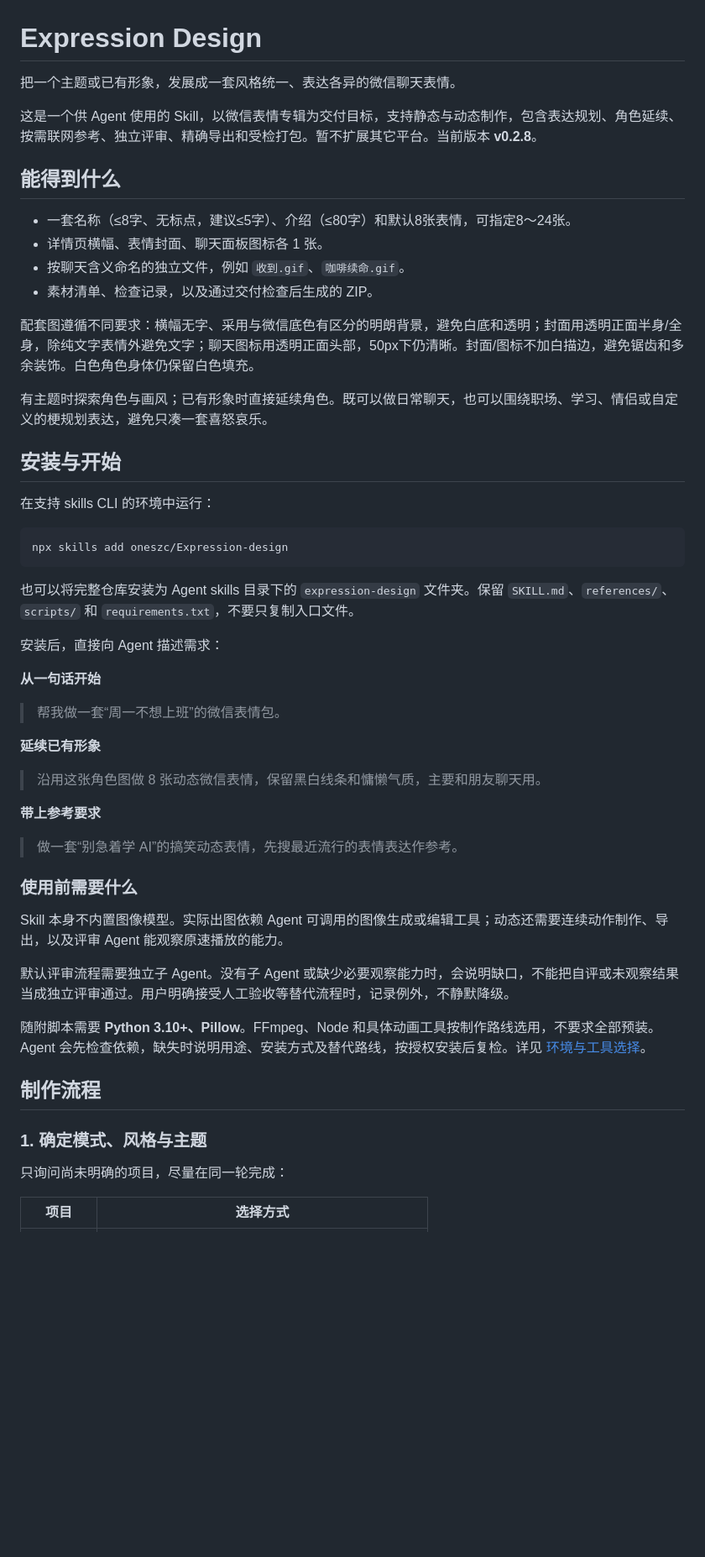
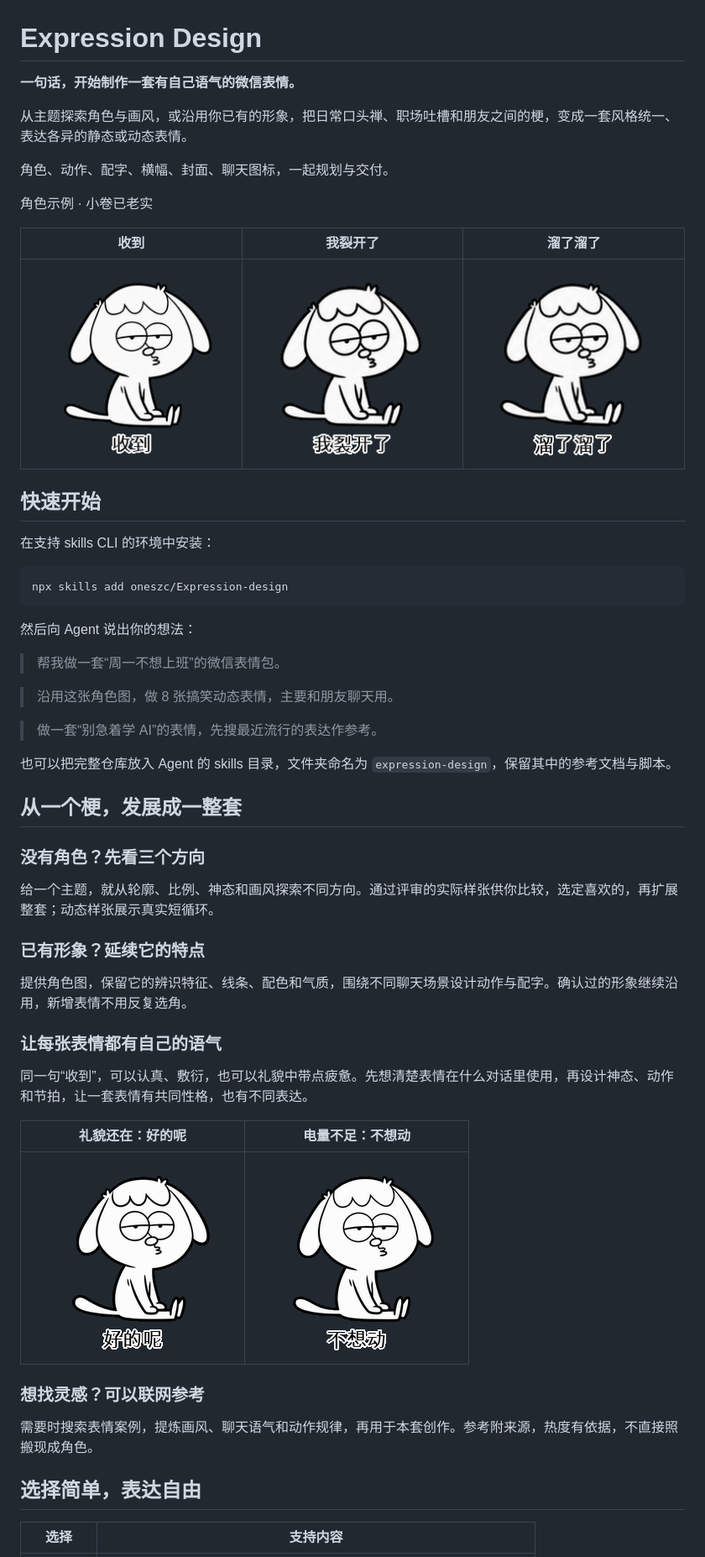
Before and after one commit to oneszc/Expression-design, a Markdown page: README.md, the part around one of its changes. Shown at 84% size. GitHub-like rendering; pictures changed too: assets/showcase/不想动.gif (added), assets/showcase/好的呢.gif (added), assets/showcase/我裂开了.gif (added); blank space fills up the shorter version.

Commit message:
Rewrite public README and add selected animated examples

````diff
--- a/README.md
+++ b/README.md
@@ -1,57 +1,58 @@
 # Expression Design
 
-把一个主题或已有形象，发展成一套风格统一、表达各异的微信聊天表情。
+**一句话，开始制作一套有自己语气的微信表情。**
 
-这是一个供 Agent 使用的 Skill，以微信表情专辑为交付目标，支持静态与动态制作，包含表达规划、角色延续、按需联网参考、独立评审、精确导出和受检打包。暂不扩展其它平台。当前版本 **v0.2.8**。
+从主题探索角色与画风，或沿用你已有的形象，把日常口头禅、职场吐槽和朋友之间的梗，变成一套风格统一、表达各异的静态或动态表情。
 
-## 能得到什么
+角色、动作、配字、横幅、封面、聊天图标，一起规划与交付。
 
-- 一套名称（≤8字、无标点，建议≤5字）、介绍（≤80字）和默认8张表情，可指定8～24张。
-- 详情页横幅、表情封面、聊天面板图标各 1 张。
-- 按聊天含义命名的独立文件，例如 `收到.gif`、`咖啡续命.gif`。
-- 素材清单、检查记录，以及通过交付检查后生成的 ZIP。
+角色示例 · 小卷已老实
 
-配套图遵循不同要求：横幅无字、采用与微信底色有区分的明朗背景，避免白底和透明；封面用透明正面半身/全身，除纯文字表情外避免文字；聊天图标用透明正面头部，50px下仍清晰。封面/图标不加白描边，避免锯齿和多余装饰。白色角色身体仍保留白色填充。
+| 收到 | 我裂开了 | 溜了溜了 |
+|:---:|:---:|:---:|
+| ![慵懒地抬爪回应收到](assets/showcase/收到.gif) | ![瞪眼捂脸表达我裂开了](assets/showcase/我裂开了.gif) | ![起身跑两步再坐回的溜了溜了](assets/showcase/溜了溜了.gif) |
 
-有主题时探索角色与画风；已有形象时直接延续角色。既可以做日常聊天，也可以围绕职场、学习、情侣或自定义的梗规划表达，避免只凑一套喜怒哀乐。
+## 快速开始
 
-## 安装与开始
-
-在支持 skills CLI 的环境中运行：
+在支持 skills CLI 的环境中安装：
 
 ```bash
 npx skills add oneszc/Expression-design
 ```
 
-也可以将完整仓库安装为 Agent skills 目录下的 `expression-design` 文件夹。保留 `SKILL.md`、`references/`、`scripts/` 和 `requirements.txt`，不要只复制入口文件。
-
-安装后，直接向 Agent 描述需求：
-
-**从一句话开始**
+然后向 Agent 说出你的想法：
 
 > 帮我做一套“周一不想上班”的微信表情包。
 
-**延续已有形象**
+> 沿用这张角色图，做 8 张搞笑动态表情，主要和朋友聊天用。
 
-> 沿用这张角色图做 8 张动态微信表情，保留黑白线条和慵懒气质，主要和朋友聊天用。
+> 做一套“别急着学 AI”的表情，先搜最近流行的表达作参考。
 
-**带上参考要求**
+也可以把完整仓库放入 Agent 的 skills 目录，文件夹命名为 `expression-design`，保留其中的参考文档与脚本。
 
-> 做一套“别急着学 AI”的搞笑动态表情，先搜最近流行的表情表达作参考。
+## 从一个梗，发展成一整套
 
-### 使用前需要什么
+### 没有角色？先看三个方向
 
-Skill 本身不内置图像模型。实际出图依赖 Agent 可调用的图像生成或编辑工具；动态还需要连续动作制作、导出，以及评审 Agent 能观察原速播放的能力。
+给一个主题，就从轮廓、比例、神态和画风探索不同方向。通过评审的实际样张供你比较，选定喜欢的，再扩展整套；动态样张展示真实短循环。
 
-默认评审流程需要独立子 Agent。没有子 Agent 或缺少必要观察能力时，会说明缺口，不能把自评或未观察结果当成独立评审通过。用户明确接受人工验收等替代流程时，记录例外，不静默降级。
+### 已有形象？延续它的特点
 
-随附脚本需要 **Python 3.10+、Pillow**。FFmpeg、Node 和具体动画工具按制作路线选用，不要求全部预装。Agent 会先检查依赖，缺失时说明用途、安装方式及替代路线，按授权安装后复检。详见 [环境与工具选择](references/environment.md)。
+提供角色图，保留它的辨识特征、线条、配色和气质，围绕不同聊天场景设计动作与配字。确认过的形象继续沿用，新增表情不用反复选角。
 
-## 制作流程
+### 让每张表情都有自己的语气
 
-### 1. 确定模式、风格与主题
+同一句“收到”，可以认真、敷衍，也可以礼貌中带点疲惫。先想清楚表情在什么对话里使用，再设计神态、动作和节拍，让一套表情有共同性格，也有不同表达。
 
-只询问尚未明确的项目，尽量在同一轮完成：
+| 礼貌还在：好的呢 | 电量不足：不想动 |
+|:---:|:---:|
+| ![小卷微笑合爪回应好的呢](assets/showcase/好的呢.gif) | ![小卷无力地闭眼再睁开表达不想动](assets/showcase/不想动.gif) |
 
-| 项目 | 选择方式 |
+### 想找灵感？可以联网参考
+
+需要时搜索表情案例，提炼画风、聊天语气和动作规律，再用于本套创作。参考附来源，热度有依据，不直接照搬现成角色。
+
+## 选择简单，表达自由
+
+| 选择 | 支持内容 |
 |---|---|
````
Also changed, not shown: other parts of README.md (+46 -79 lines).
